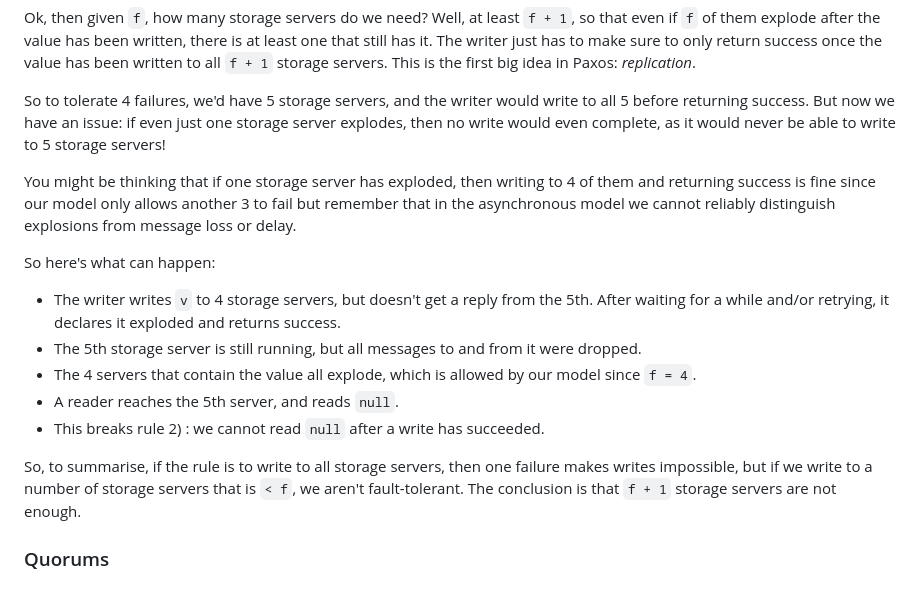
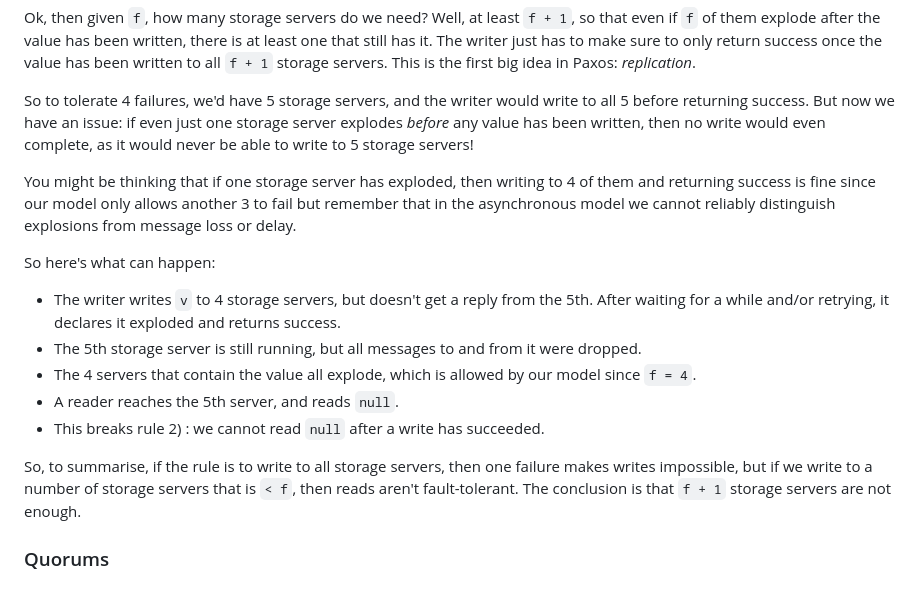
Before and after one commit to SystemFw/blog, a Markdown page: content/staging/paxos-failures.md, the part around the change. Rendered like a GitHub page.

Commit message:
Clarify both failure modes in replication section

```diff
--- a/content/staging/paxos-failures.md
+++ b/content/staging/paxos-failures.md
@@ -292,9 +292,9 @@ Paxos: _replication_.
 
 So to tolerate 4 failures, we'd have 5 storage servers, and the writer
 would write to all 5 before returning success. But now we have an
-issue: if even just one storage server explodes, then no write would
-even complete, as it would never be able to write to 5 storage
-servers!
+issue: if even just one storage server explodes _before_ any value has
+been written, then no write would even complete, as it would never be
+able to write to 5 storage servers!
 
 You might be thinking that if one storage server has exploded, then
 writing to 4 of them and returning success is fine since our model
@@ -316,7 +316,7 @@ So here's what can happen:
 
 So, to summarise, if the rule is to write to all storage servers, then
 one failure makes writes impossible, but if we write to a number of
-storage servers that is `< f`, we aren't fault-tolerant. The
+storage servers that is `< f`, then reads aren't fault-tolerant. The
 conclusion is that `f + 1` storage servers are not enough.
 
 ### Quorums
```
